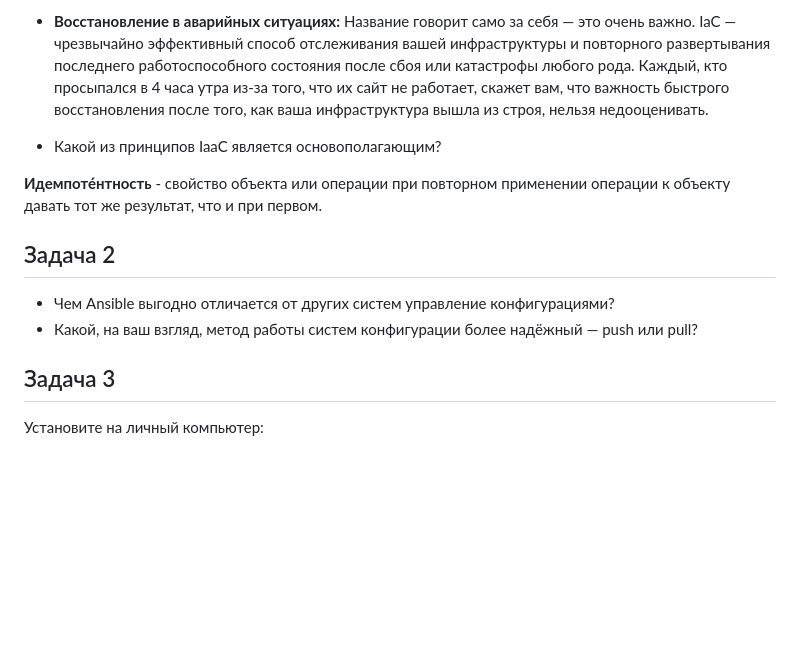
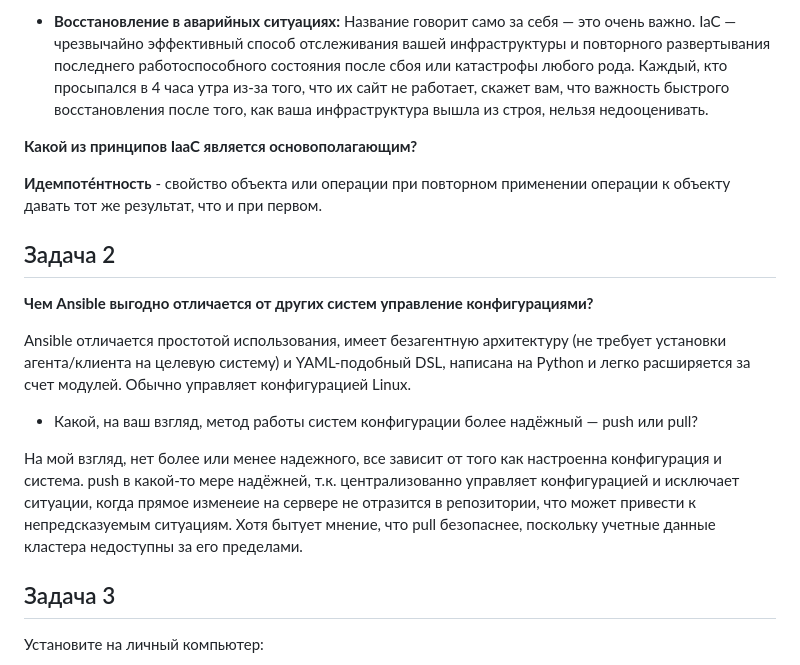
Before and after one commit to filipp761/Netology-DevOps, a Markdown page: 14-02.md, the part around one of its changes. Drawn GitHub-style; blank space fills up the shorter version.

```diff
--- a/14-02.md
+++ b/14-02.md
@@ -10,14 +10,19 @@
 
  * **Восстановление в аварийных ситуациях:** Название говорит само за себя — это очень важно. IaC — чрезвычайно эффективный способ отслеживания вашей инфраструктуры и повторного развертывания последнего работоспособного состояния после сбоя или катастрофы любого рода. Каждый, кто просыпался в 4 часа утра из-за того, что их сайт не работает, скажет вам, что важность быстрого восстановления после того, как ваша инфраструктура вышла из строя, нельзя недооценивать.
 
-- Какой из принципов IaaC является основополагающим?
+**Какой из принципов IaaC является основополагающим?**
 
 **Идемпоте́нтность** - свойство объекта или операции при повторном применении операции к объекту давать тот же результат, что и при первом.
 
 ## Задача 2
 
-- Чем Ansible выгодно отличается от других систем управление конфигурациями?
+**Чем Ansible выгодно отличается от других систем управление конфигурациями?**
+
+Ansible отличается простотой использования, имеет безагентную архитектуру (не требует установки агента/клиента на целевую систему) и YAML-подобный DSL, написана на Python и легко расширяется за счет модулей. Обычно управляет конфигурацией Linux.
+
 - Какой, на ваш взгляд, метод работы систем конфигурации более надёжный — push или pull?
+
+На мой взгляд, нет более или менее надежного, все зависит от того как настроенна конфигурация и система. push в какой-то мере надёжней, т.к. централизованно управляет конфигурацией и исключает ситуации, когда прямое изменеие на сервере не отразится в репозитории, что может привести к непредсказуемым ситуациям. Хотя бытует мнение, что pull безопаснее, поскольку учетные данные кластера недоступны за его пределами.
 
 ## Задача 3
 
```
Also changed, not shown: other parts of 14-02.md (+1 -1 lines).
